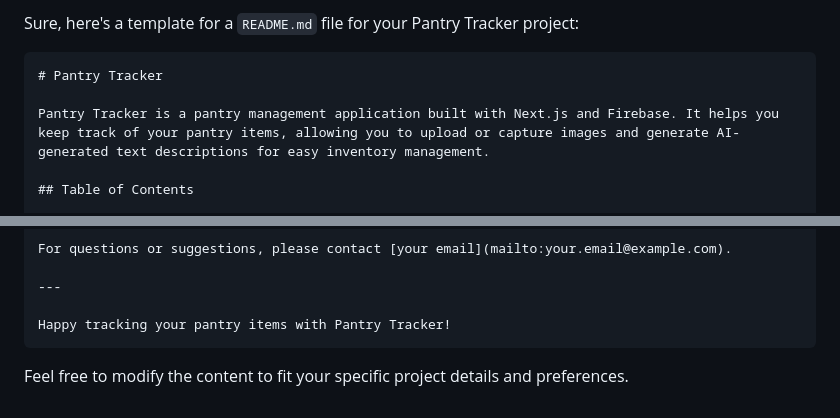
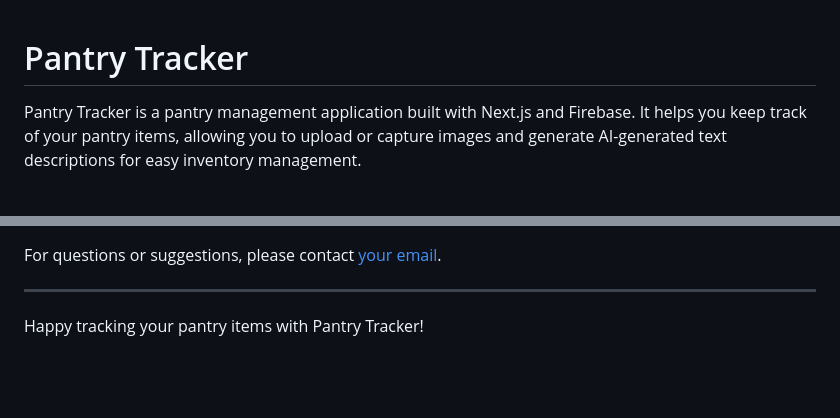
Before and after one commit to dhanush-kuma/dk, a Markdown page: README.md, 2 parts joined by grey strips. Drawn GitHub-style; blank space fills up the shorter version.

````diff
--- a/README.md
+++ b/README.md
@@ -1,6 +1,4 @@
-Sure, here's a template for a `README.md` file for your Pantry Tracker project:
 
-```markdown
 # Pantry Tracker
 
 Pantry Tracker is a pantry management application built with Next.js and Firebase. It helps you keep track of your pantry items, allowing you to upload or capture images and generate AI-generated text descriptions for easy inventory management.
@@ -109,6 +107,3 @@ For questions or suggestions, please contact [your email](mailto:your.email@exam
 ---
 
 Happy tracking your pantry items with Pantry Tracker!
-```
-
-Feel free to modify the content to fit your specific project details and preferences.
````
